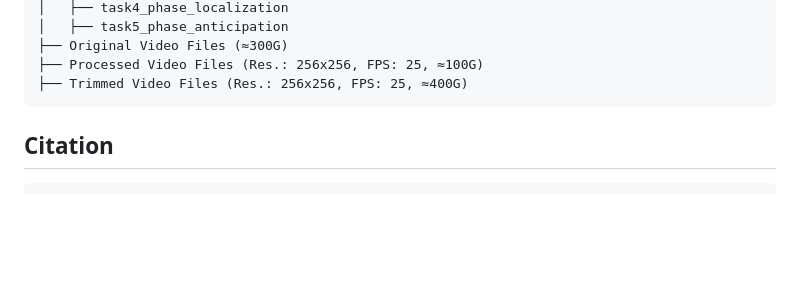
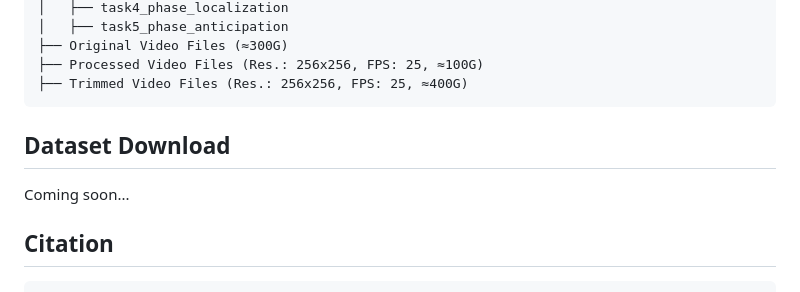
Before and after one commit to minghu0830/OphNet-benchmark, a Markdown page: README.md, the part around the change. Drawn GitHub-style; blank space fills up the shorter version.

````diff
--- a/README.md
+++ b/README.md
@@ -34,6 +34,8 @@ OphNet
 ├── Processed Video Files (Res.: 256x256, FPS: 25, ≈100G)
 ├── Trimmed Video Files (Res.: 256x256, FPS: 25, ≈400G)
 ```
+## Dataset Download
+Coming soon...
 
 ## Citation
 ```python
````
